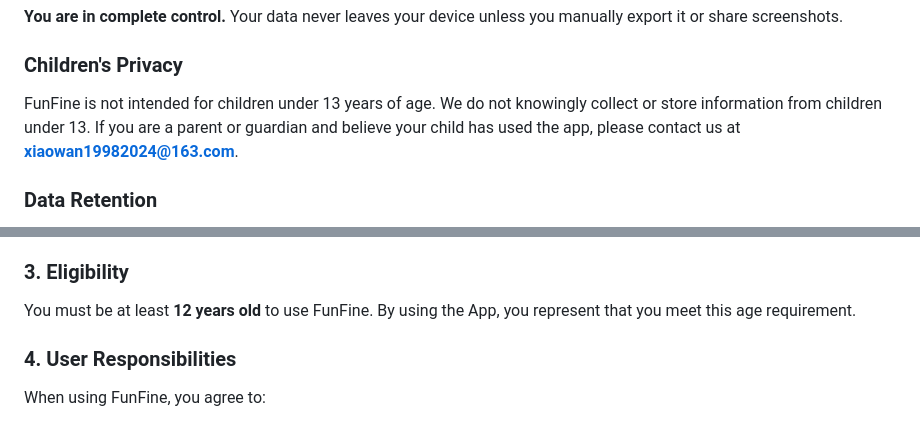
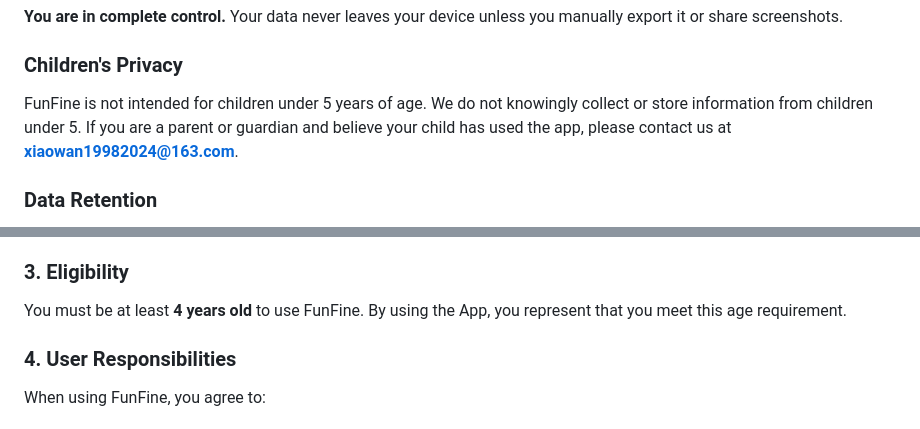
Before and after one commit to yh11111027/funfine-privacy, a Markdown page: index.md, 2 parts joined by grey strips. Drawn GitHub-style.

```diff
--- a/index.md
+++ b/index.md
@@ -112,7 +112,7 @@ We do **NOT**:
 
 ### Children's Privacy
 
-FunFine is not intended for children under 13 years of age. We do not knowingly collect or store information from children under 13. If you are a parent or guardian and believe your child has used the app, please contact us at **xiaowan19982024@163.com**.
+FunFine is not intended for children under 5 years of age. We do not knowingly collect or store information from children under 5. If you are a parent or guardian and believe your child has used the app, please contact us at **xiaowan19982024@163.com**.
 
 ### Data Retention
 
@@ -185,7 +185,7 @@ FunFine is a **playful, entertainment-focused** application designed to help hou
 
 ### 3. Eligibility
 
-You must be at least **12 years old** to use FunFine. By using the App, you represent that you meet this age requirement.
+You must be at least **4 years old** to use FunFine. By using the App, you represent that you meet this age requirement.
 
 ### 4. User Responsibilities
 
```
